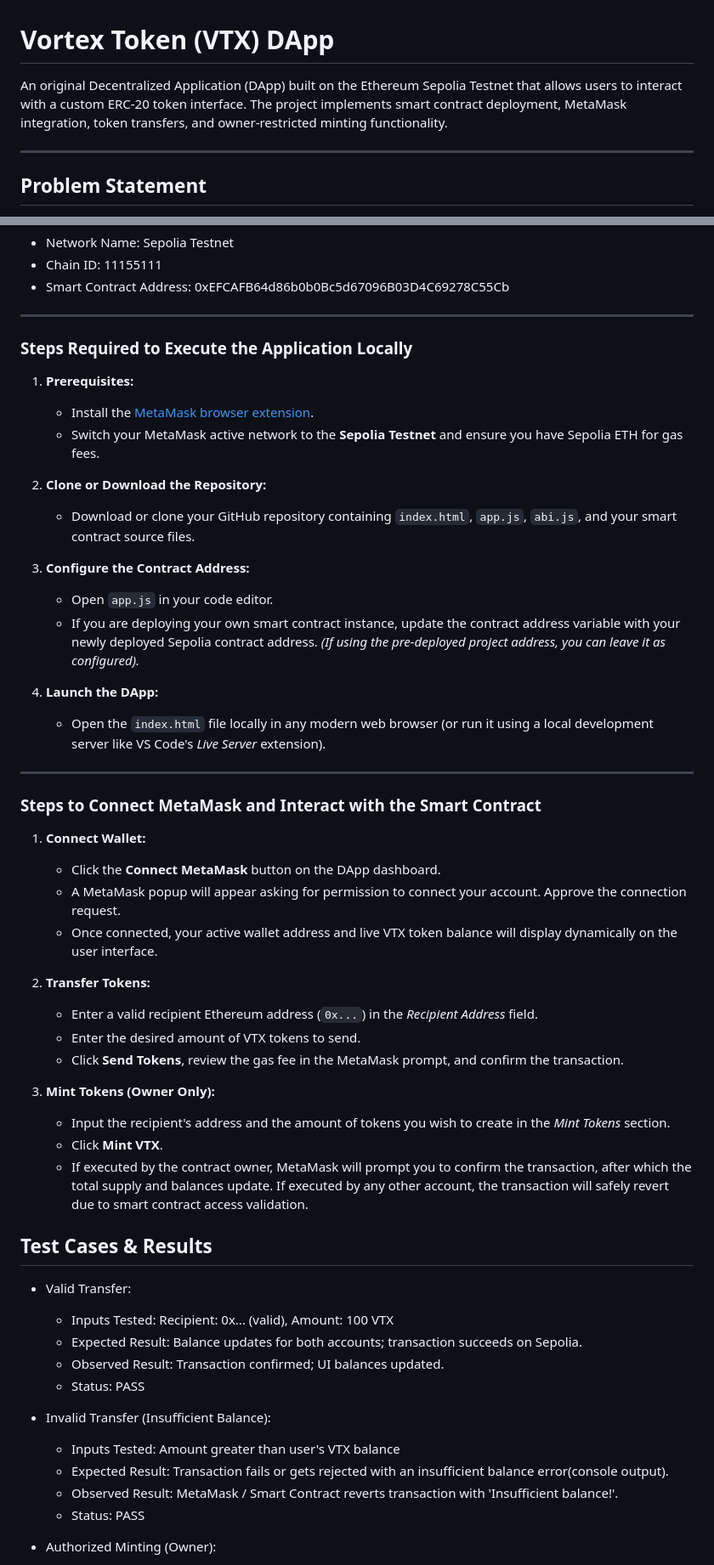
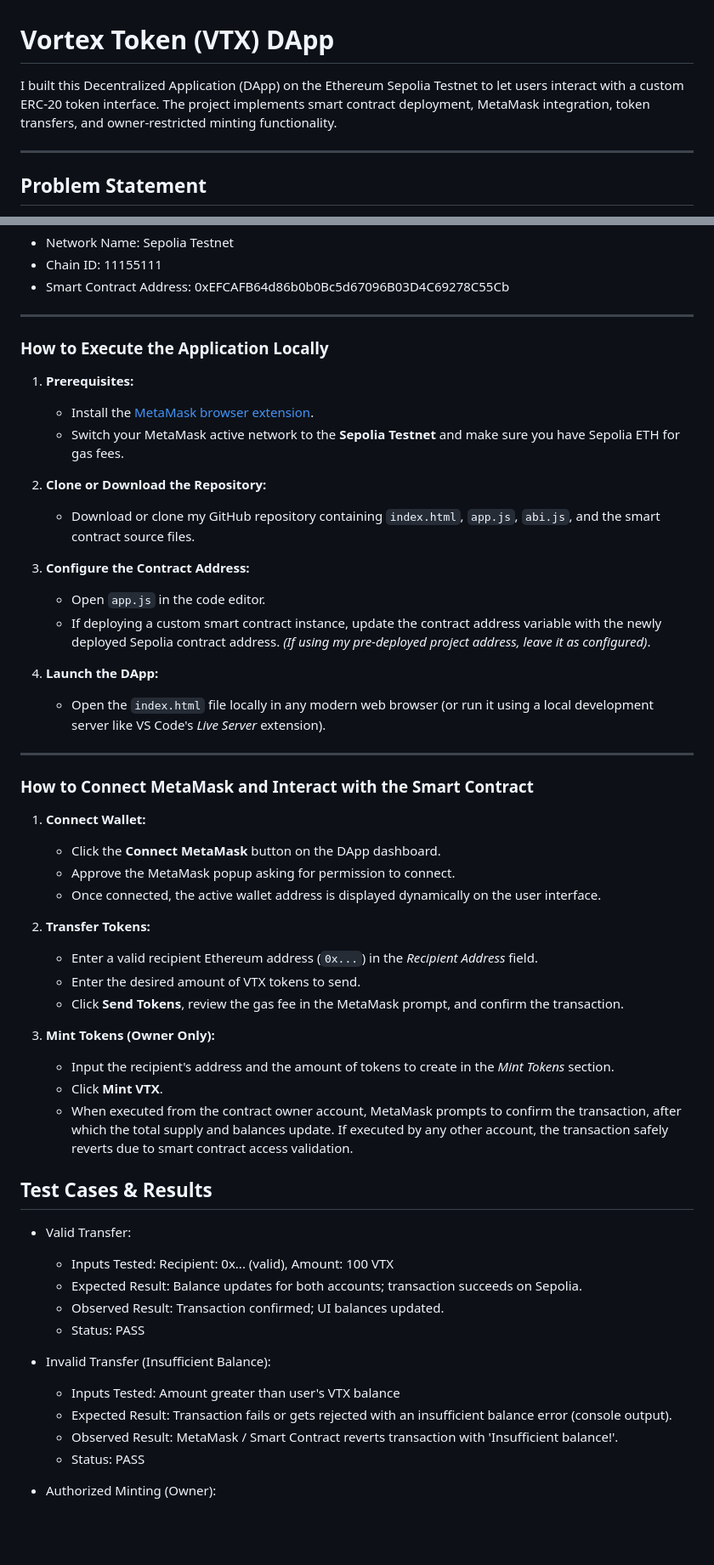
Before and after one commit to Abhinvcodes/vortex-token-dapp, a Markdown page: README.md, 2 parts joined by grey strips. Shown at 85% size. Rendered like a GitHub page; blank space fills up the shorter version.

```diff
--- a/README.md
+++ b/README.md
@@ -1,6 +1,6 @@
 # Vortex Token (VTX) DApp
 
-An original Decentralized Application (DApp) built on the Ethereum Sepolia Testnet that allows users to interact with a custom ERC-20 token interface. The project implements smart contract deployment, MetaMask integration, token transfers, and owner-restricted minting functionality.
+I built this Decentralized Application (DApp) on the Ethereum Sepolia Testnet to let users interact with a custom ERC-20 token interface. The project implements smart contract deployment, MetaMask integration, token transfers, and owner-restricted minting functionality.
 
 ---
 
@@ -43,30 +43,30 @@ To resolve these issues, the **Vortex Token (VTX) DApp** implements a decentrali
 
 ---
 
-### Steps Required to Execute the Application Locally
+### How to Execute the Application Locally
 
 1. **Prerequisites:**
    * Install the [MetaMask browser extension](https://metamask.io/).
-   * Switch your MetaMask active network to the **Sepolia Testnet** and ensure you have Sepolia ETH for gas fees.
+   * Switch your MetaMask active network to the **Sepolia Testnet** and make sure you have Sepolia ETH for gas fees.
 
 2. **Clone or Download the Repository:**
-   * Download or clone your GitHub repository containing `index.html`, `app.js`, `abi.js`, and your smart contract source files.
+   * Download or clone my GitHub repository containing `index.html`, `app.js`, `abi.js`, and the smart contract source files.
 
 3. **Configure the Contract Address:**
-   * Open `app.js` in your code editor.
-   * If you are deploying your own smart contract instance, update the contract address variable with your newly deployed Sepolia contract address. *(If using the pre-deployed project address, you can leave it as configured).*
+   * Open `app.js` in the code editor.
+   * If deploying a custom smart contract instance, update the contract address variable with the newly deployed Sepolia contract address. *(If using my pre-deployed project address, leave it as configured)*.
 
 4. **Launch the DApp:**
    * Open the `index.html` file locally in any modern web browser (or run it using a local development server like VS Code's *Live Server* extension).
 
 ---
 
-### Steps to Connect MetaMask and Interact with the Smart Contract
+### How to Connect MetaMask and Interact with the Smart Contract
 
 1. **Connect Wallet:**
    * Click the **Connect MetaMask** button on the DApp dashboard.
-   * A MetaMask popup will appear asking for permission to connect your account. Approve the connection request.
-   * Once connected, your active wallet address and live VTX token balance will display dynamically on the user interface.
+   * Approve the MetaMask popup asking for permission to connect.
+   * Once connected, the active wallet address is displayed dynamically on the user interface.
 
 2. **Transfer Tokens:**
    * Enter a valid recipient Ethereum address (`0x...`) in the *Recipient Address* field.
@@ -74,9 +74,9 @@ To resolve these issues, the **Vortex Token (VTX) DApp** implements a decentrali
    * Click **Send Tokens**, review the gas fee in the MetaMask prompt, and confirm the transaction.
 
 3. **Mint Tokens (Owner Only):**
-   * Input the recipient's address and the amount of tokens you wish to create in the *Mint Tokens* section.
+   * Input the recipient's address and the amount of tokens to create in the *Mint Tokens* section.
    * Click **Mint VTX**.
-   * If executed by the contract owner, MetaMask will prompt you to confirm the transaction, after which the total supply and balances update. If executed by any other account, the transaction will safely revert due to smart contract access validation.
+   * When executed from the contract owner account, MetaMask prompts to confirm the transaction, after which the total supply and balances update. If executed by any other account, the transaction safely reverts due to smart contract access validation.
 
 ## Test Cases & Results
 
@@ -88,7 +88,7 @@ To resolve these issues, the **Vortex Token (VTX) DApp** implements a decentrali
 
 * Invalid Transfer (Insufficient Balance):
   * Inputs Tested: Amount greater than user's VTX balance
-  * Expected Result: Transaction fails or gets rejected with an insufficient balance error(console output).
+  * Expected Result: Transaction fails or gets rejected with an insufficient balance error (console output).
   * Observed Result: MetaMask / Smart Contract reverts transaction with 'Insufficient balance!'.
   * Status: PASS
 
```
Also changed, not shown: other parts of README.md (+4 -4 lines).
